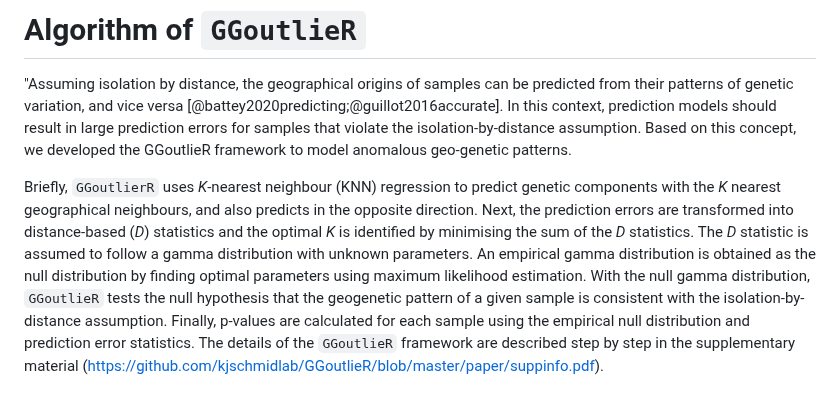
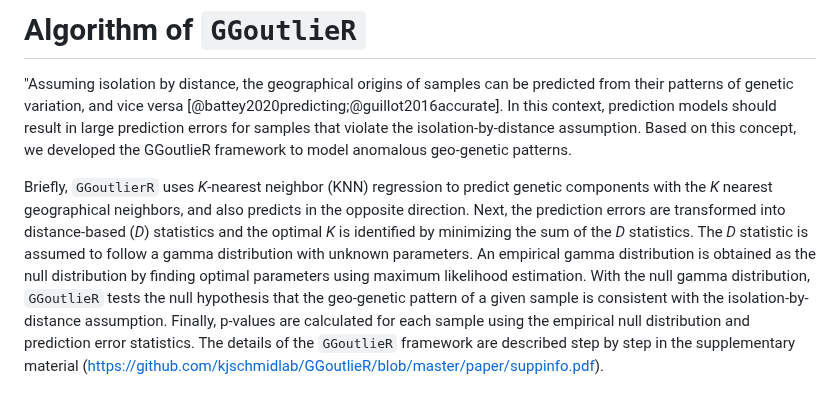
Before and after one commit to kjschmidlab/GGoutlieR, a Markdown page: paper/paper.md, the part around the change. Rendered like a GitHub page.

Commit message:
fix spelling issue -> use American English only

```diff
--- a/paper/paper.md
+++ b/paper/paper.md
@@ -55,11 +55,11 @@ In addition, `GGoutlieR` visualizes the geo-genetic patterns of outliers as a ne
 In this context, prediction models should result in large prediction errors for samples that violate the isolation-by-distance assumption.
 Based on this concept, we developed the GGoutlieR framework to model anomalous geo-genetic patterns.
 
-Briefly, `GGoutlierR` uses *K*-nearest neighbour (KNN) regression to predict genetic components with the *K* nearest geographical neighbours, and also predicts in the opposite direction.
-Next, the prediction errors are transformed into distance-based (*D*) statistics and the optimal *K* is identified by minimising the sum of the *D* statistics.
+Briefly, `GGoutlierR` uses *K*-nearest neighbor (KNN) regression to predict genetic components with the *K* nearest geographical neighbors, and also predicts in the opposite direction.
+Next, the prediction errors are transformed into distance-based (*D*) statistics and the optimal *K* is identified by minimizing the sum of the *D* statistics.
 The *D* statistic is assumed to follow a gamma distribution with unknown parameters.
 An empirical gamma distribution is obtained as the null distribution by finding optimal parameters using maximum likelihood estimation.
-With the null gamma distribution, `GGoutlieR` tests the null hypothesis that the geogenetic pattern of a given sample is consistent with the isolation-by-distance assumption.
+With the null gamma distribution, `GGoutlieR` tests the null hypothesis that the geo-genetic pattern of a given sample is consistent with the isolation-by-distance assumption.
 Finally, p-values are calculated for each sample using the empirical null distribution and prediction error statistics.
 The details of the `GGoutlieR` framework are described step by step in the supplementary material (https://github.com/kjschmidlab/GGoutlieR/blob/master/paper/suppinfo.pdf).
 
```
